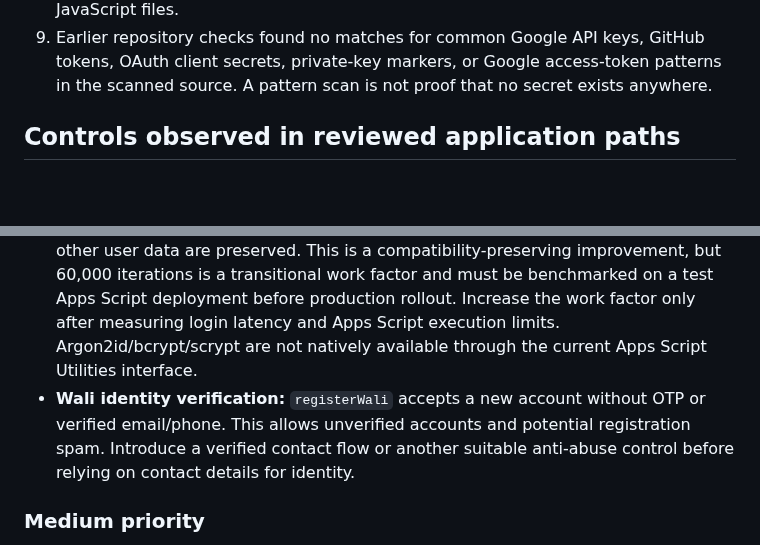
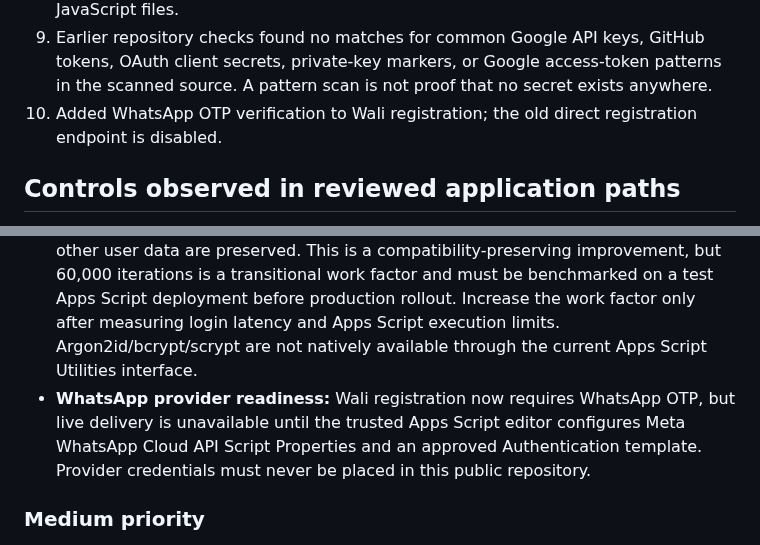
Before and after one commit to appfathanmubina/psb-pcbfm, a Markdown page: docs/security-audit.md, 2 parts joined by grey strips. Rendered like a GitHub page; blank space fills up the shorter version.

```diff
--- a/docs/security-audit.md
+++ b/docs/security-audit.md
@@ -30,6 +30,7 @@
 7. Existing spreadsheet headers are checked and mismatches cause a safe stop rather than overwriting headers.
 8. Added CI checks to prevent the protected setup/maintenance functions from being reintroduced as browser-callable public functions, and to parse-check Apps Script JavaScript files.
 9. Earlier repository checks found no matches for common Google API keys, GitHub tokens, OAuth client secrets, private-key markers, or Google access-token patterns in the scanned source. A pattern scan is not proof that no secret exists anywhere.
+10. Added WhatsApp OTP verification to Wali registration; the old direct registration endpoint is disabled.
 
 ## Controls observed in reviewed application paths
 
@@ -46,7 +47,7 @@
 ### High priority
 
 - **Password hashing / work factor:** new and migrated passwords now use PBKDF2-HMAC-SHA256 with a per-user random salt and 60,000 iterations. Existing one-round SHA-256 accounts are verified using the legacy method only at successful login, then upgraded in place; the password, user ID, role, registration records, and other user data are preserved. This is a compatibility-preserving improvement, but 60,000 iterations is a transitional work factor and must be benchmarked on a test Apps Script deployment before production rollout. Increase the work factor only after measuring login latency and Apps Script execution limits. Argon2id/bcrypt/scrypt are not natively available through the current Apps Script Utilities interface.
-- **Wali identity verification:** `registerWali` accepts a new account without OTP or verified email/phone. This allows unverified accounts and potential registration spam. Introduce a verified contact flow or another suitable anti-abuse control before relying on contact details for identity.
+- **WhatsApp provider readiness:** Wali registration now requires WhatsApp OTP, but live delivery is unavailable until the trusted Apps Script editor configures Meta WhatsApp Cloud API Script Properties and an approved Authentication template. Provider credentials must never be placed in this public repository.
 
 ### Medium priority
 
```
Also changed, not shown: other parts of docs/security-audit.md (+18 -1 lines).
